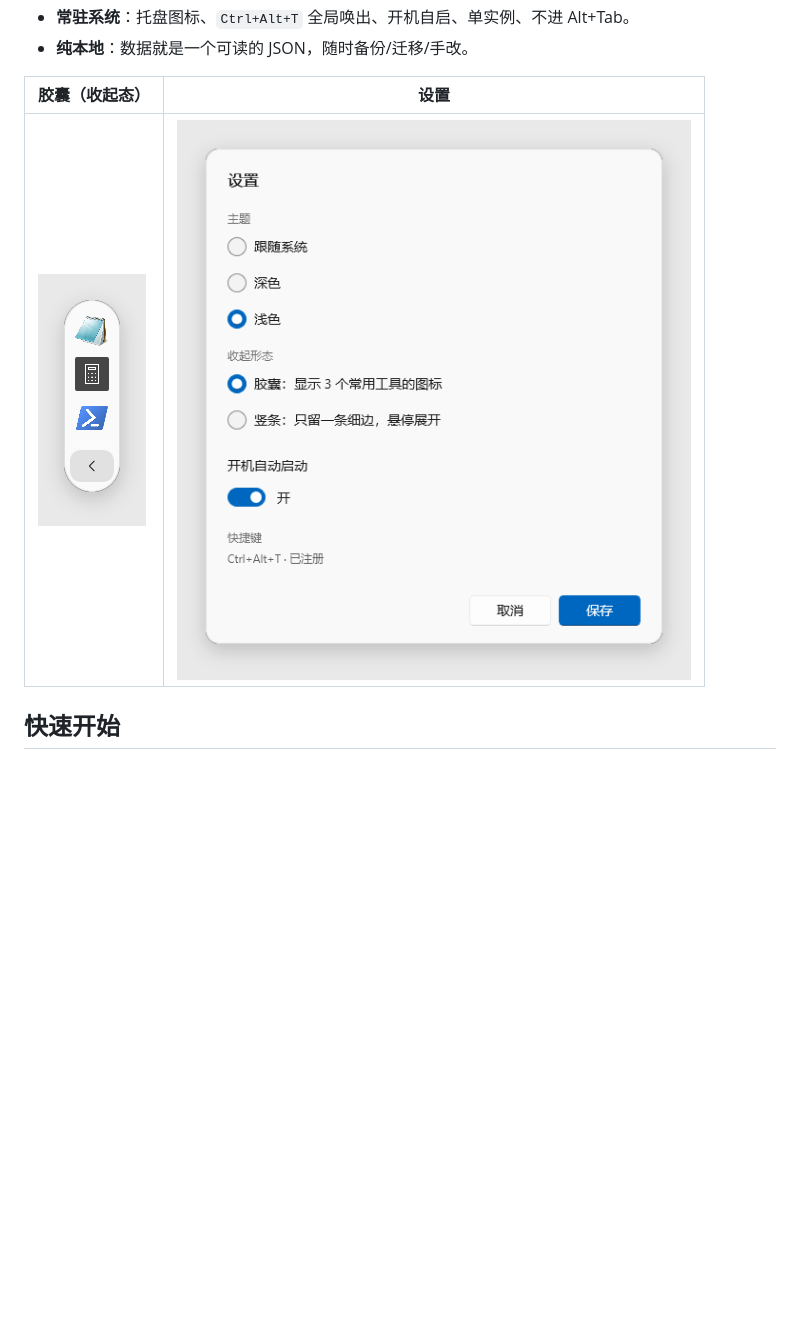
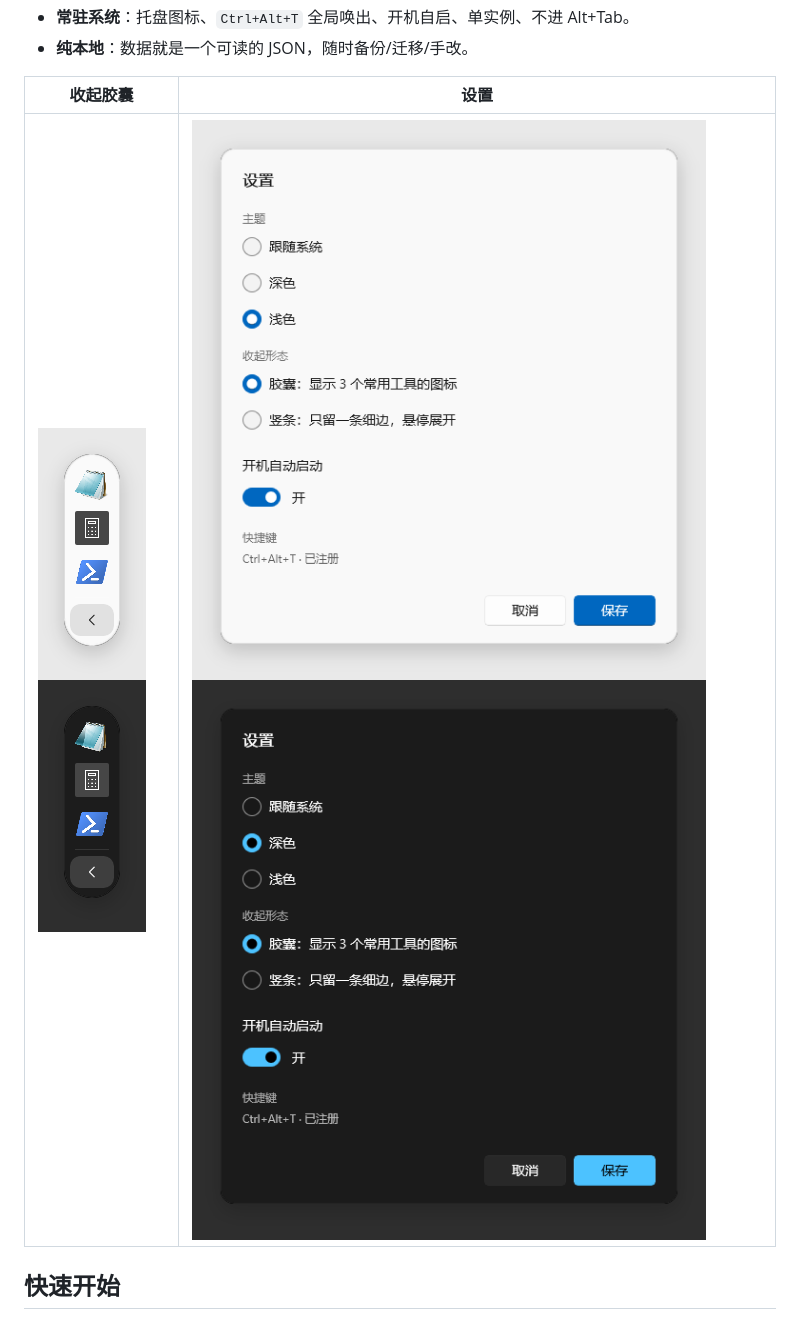
Before and after one commit to yeqing17/TBox, a Markdown page: README.md, the part around one of its changes. Drawn GitHub-style; pictures changed too: docs/images/capsule-dark.png (added), docs/images/settings-dark.png (added); blank space fills up the shorter version.

```diff
--- a/README.md
+++ b/README.md
@@ -28,9 +30,9 @@ TBox 只做一件事：**把这些快捷方式收进盒子，分类、可搜、
 - **常驻系统**：托盘图标、`Ctrl+Alt+T` 全局唤出、开机自启、单实例、不进 Alt+Tab。
 - **纯本地**：数据就是一个可读的 JSON，随时备份/迁移/手改。
 
-| 胶囊（收起态） | 设置 |
+| 收起胶囊 | 设置 |
 | --- | --- |
-| ![胶囊](docs/images/capsule.png) | ![设置](docs/images/settings.png) |
+| ![胶囊（浅色）](docs/images/capsule.png) ![胶囊（深色）](docs/images/capsule-dark.png) | ![设置（浅色）](docs/images/settings.png) ![设置（深色）](docs/images/settings-dark.png) |
 
 ## 快速开始
 
```
Also changed, not shown: other parts of README.md (+3 -1 lines), docs/TECH.md (+10 -0 lines), docs/images/panel-dark.png (added), 4 other files.
